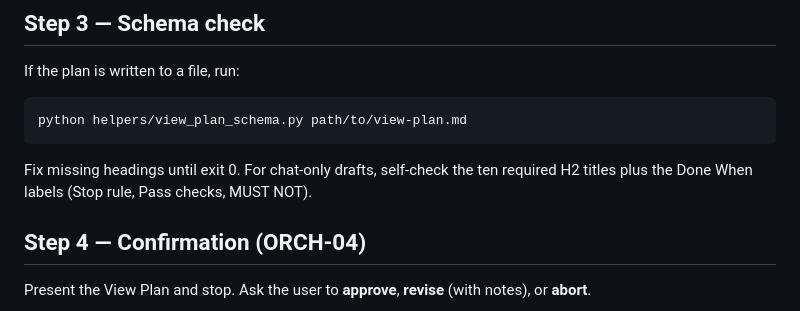
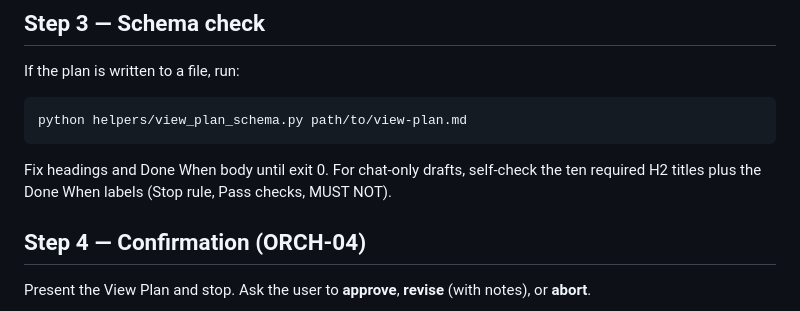
Before and after one commit to jgsystemsconsulting/jgs-archi-skills, a Markdown page: skills/archi-orchestrator/SKILL.md, the part around the change. GitHub-like rendering.

Commit message:
fix: Step 3 checks Done When body as well as headings

````diff
--- a/skills/archi-orchestrator/SKILL.md
+++ b/skills/archi-orchestrator/SKILL.md
@@ -141,7 +141,7 @@ If the plan is written to a file, run:
 python helpers/view_plan_schema.py path/to/view-plan.md
 ```
 
-Fix missing headings until exit 0. For chat-only drafts, self-check the ten required H2 titles plus the Done When labels (Stop rule, Pass checks, MUST NOT).
+Fix headings and Done When body until exit 0. For chat-only drafts, self-check the ten required H2 titles plus the Done When labels (Stop rule, Pass checks, MUST NOT).
 
 ## Step 4 — Confirmation (ORCH-04)
 
````
